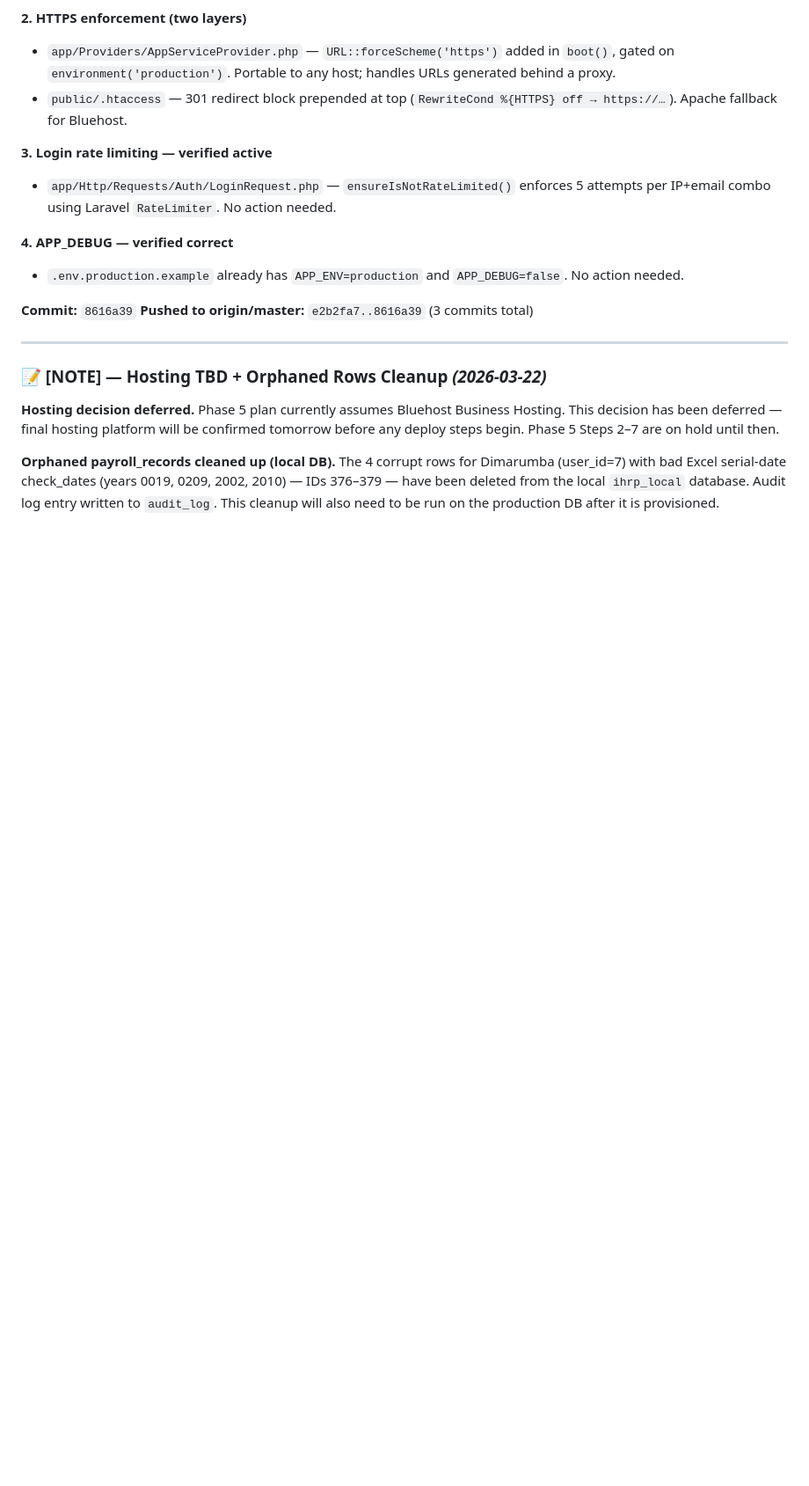
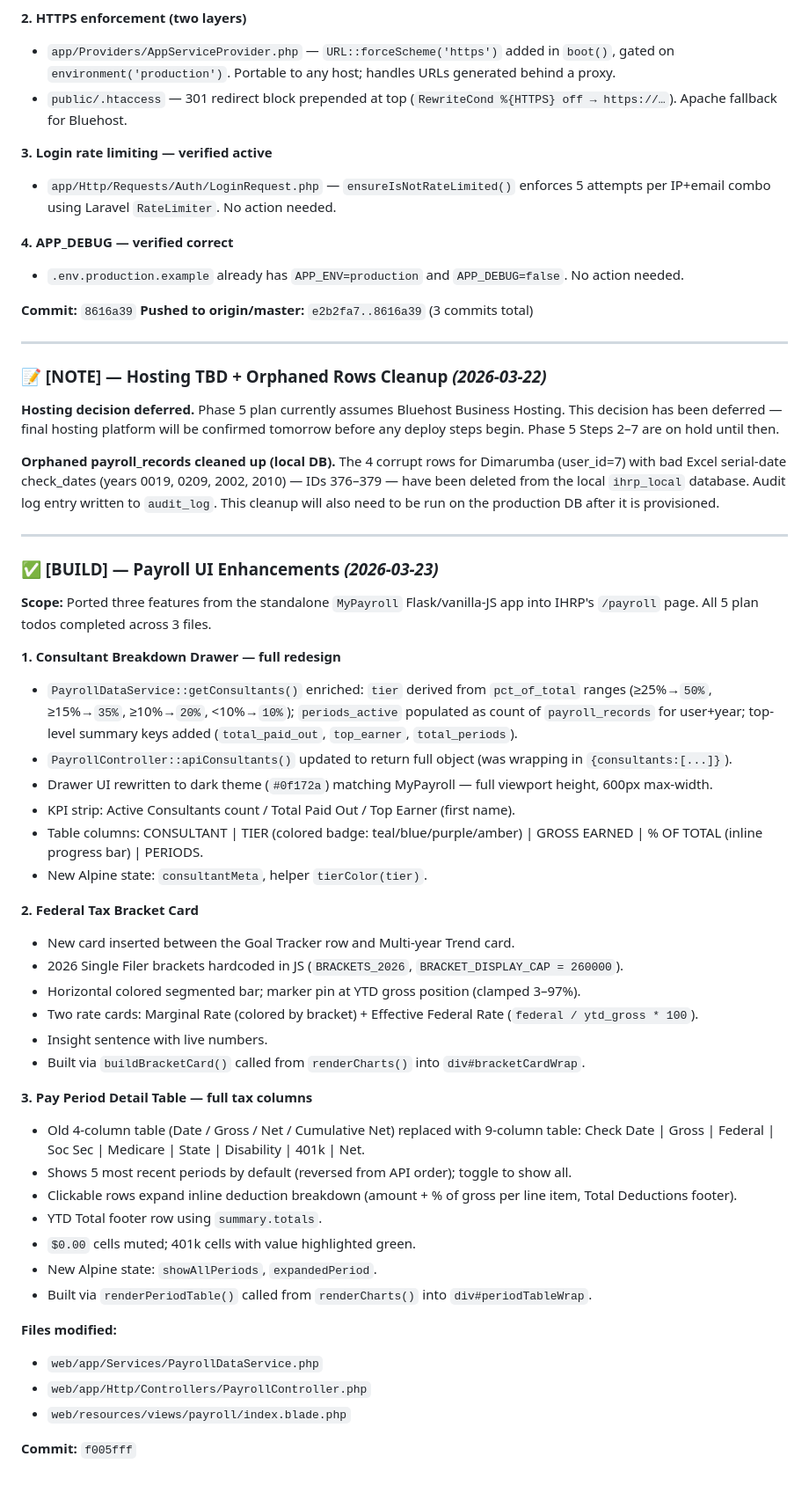
Before and after one commit to task31/IHRP, a Markdown page: DEVLOG.md, the part around the change. Shown at 88% size. Drawn GitHub-style; blank space fills up the shorter version.

Commit message:
DEVLOG: log payroll UI enhancements session (2026-03-23)
Made-with: Cursor

```diff
--- a/DEVLOG.md
+++ b/DEVLOG.md
@@ -1566,3 +1566,44 @@ These are two separate things — normal setup. We only need to add one line to
 **Hosting decision deferred.** Phase 5 plan currently assumes Bluehost Business Hosting. This decision has been deferred — final hosting platform will be confirmed tomorrow before any deploy steps begin. Phase 5 Steps 2–7 are on hold until then.
 
 **Orphaned payroll_records cleaned up (local DB).** The 4 corrupt rows for Dimarumba (user_id=7) with bad Excel serial-date check_dates (years 0019, 0209, 2002, 2010) — IDs 376–379 — have been deleted from the local `ihrp_local` database. Audit log entry written to `audit_log`. This cleanup will also need to be run on the production DB after it is provisioned.
+
+---
+
+### ✅ [BUILD] — Payroll UI Enhancements _(2026-03-23)_
+
+**Scope:** Ported three features from the standalone `MyPayroll` Flask/vanilla-JS app into IHRP's `/payroll` page. All 5 plan todos completed across 3 files.
+
+**1. Consultant Breakdown Drawer — full redesign**
+
+- `PayrollDataService::getConsultants()` enriched: `tier` derived from `pct_of_total` ranges (≥25%→`50%`, ≥15%→`35%`, ≥10%→`20%`, <10%→`10%`); `periods_active` populated as count of `payroll_records` for user+year; top-level summary keys added (`total_paid_out`, `top_earner`, `total_periods`).
+- `PayrollController::apiConsultants()` updated to return full object (was wrapping in `{consultants:[...]}`).
+- Drawer UI rewritten to dark theme (`#0f172a`) matching MyPayroll — full viewport height, 600px max-width.
+- KPI strip: Active Consultants count / Total Paid Out / Top Earner (first name).
+- Table columns: CONSULTANT | TIER (colored badge: teal/blue/purple/amber) | GROSS EARNED | % OF TOTAL (inline progress bar) | PERIODS.
+- New Alpine state: `consultantMeta`, helper `tierColor(tier)`.
+
+**2. Federal Tax Bracket Card**
+
+- New card inserted between the Goal Tracker row and Multi-year Trend card.
+- 2026 Single Filer brackets hardcoded in JS (`BRACKETS_2026`, `BRACKET_DISPLAY_CAP = 260000`).
+- Horizontal colored segmented bar; marker pin at YTD gross position (clamped 3–97%).
+- Two rate cards: Marginal Rate (colored by bracket) + Effective Federal Rate (`federal / ytd_gross * 100`).
+- Insight sentence with live numbers.
+- Built via `buildBracketCard()` called from `renderCharts()` into `div#bracketCardWrap`.
+
+**3. Pay Period Detail Table — full tax columns**
+
+- Old 4-column table (Date / Gross / Net / Cumulative Net) replaced with 9-column table: Check Date | Gross | Federal | Soc Sec | Medicare | State | Disability | 401k | Net.
+- Shows 5 most recent periods by default (reversed from API order); toggle to show all.
+- Clickable rows expand inline deduction breakdown (amount + % of gross per line item, Total Deductions footer).
+- YTD Total footer row using `summary.totals`.
+- `$0.00` cells muted; 401k cells with value highlighted green.
+- New Alpine state: `showAllPeriods`, `expandedPeriod`.
+- Built via `renderPeriodTable()` called from `renderCharts()` into `div#periodTableWrap`.
+
+**Files modified:**
+- `web/app/Services/PayrollDataService.php`
+- `web/app/Http/Controllers/PayrollController.php`
+- `web/resources/views/payroll/index.blade.php`
+
+**Commit:** `f005fff`
```
